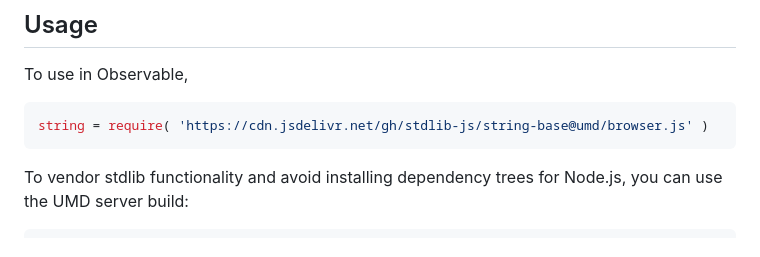
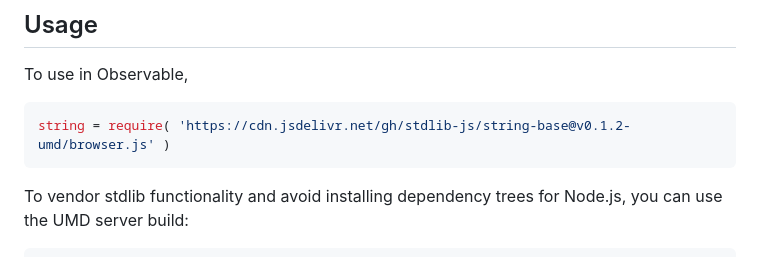
Before and after one commit to stdlib-js/string-base, a Markdown page: README.md, the part around the change printed below. GitHub-like rendering.

Commit message:
Update README.md for UMD bundle v0.1.2

````diff
--- a/README.md
+++ b/README.md
@@ -44,7 +44,7 @@ limitations under the License.
 To use in Observable,
 
 ```javascript
-string = require( 'https://cdn.jsdelivr.net/gh/stdlib-js/string-base@umd/browser.js' )
+string = require( 'https://cdn.jsdelivr.net/gh/stdlib-js/string-base@v0.1.2-umd/browser.js' )
 ```
 
 To vendor stdlib functionality and avoid installing dependency trees for Node.js, you can use the UMD server build:
````
Also changed, not shown: other parts of README.md (+2 -2 lines).
